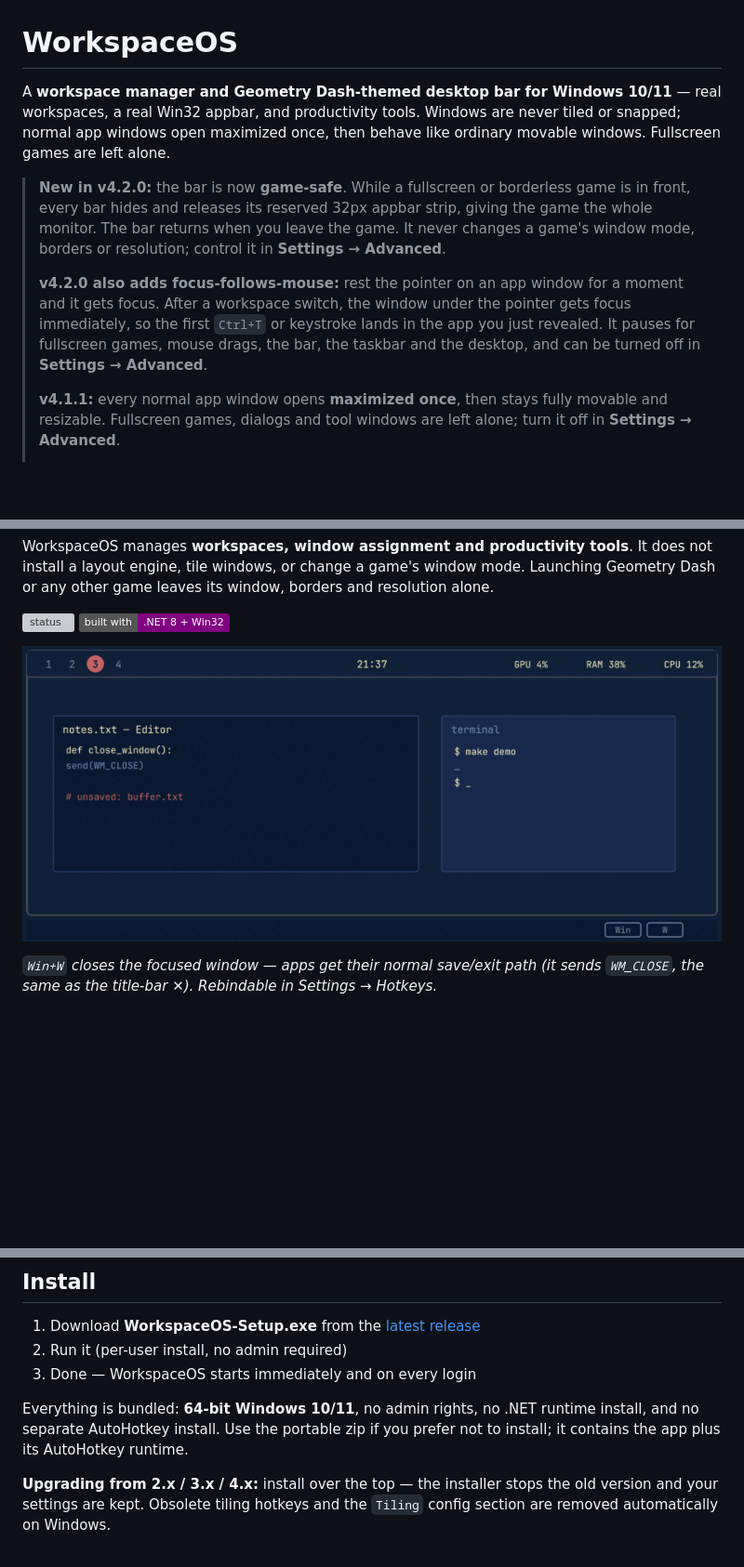
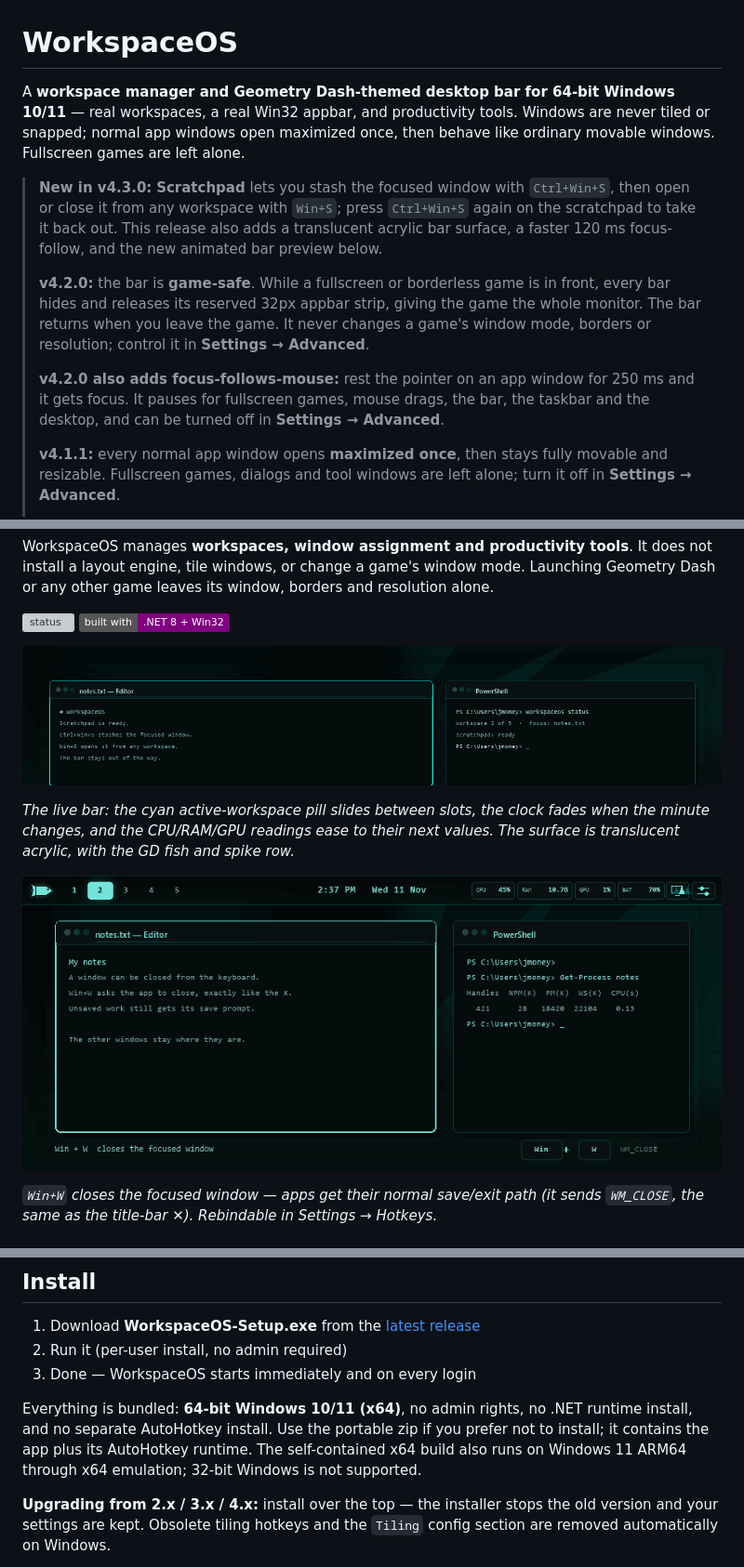
Before and after one commit to Johnnycarriere215/Workspace-Os, a Markdown page: README.md, 3 parts joined by grey strips. Shown at 93% size. GitHub-like rendering; pictures changed too: docs/assets/bar-preview.gif (added), docs/assets/winw-demo.gif; badges without logos; blank space fills up the shorter version; grey boxes are pictures that could not be loaded.

Commit message:
Release WorkspaceOS 4.3.0
Add the scratchpad, acrylic bar polish, and current-bar README animations.

🤖 Generated with Codebuff
Co-Authored-By: Codebuff <noreply@codebuff.com>

```diff
--- a/README.md
+++ b/README.md
@@ -1,10 +1,12 @@
 # WorkspaceOS
 
-A **workspace manager and Geometry Dash-themed desktop bar for Windows 10/11** — real workspaces, a real Win32 appbar, and productivity tools. Windows are never tiled or snapped; normal app windows open maximized once, then behave like ordinary movable windows. Fullscreen games are left alone.
+A **workspace manager and Geometry Dash-themed desktop bar for 64-bit Windows 10/11** — real workspaces, a real Win32 appbar, and productivity tools. Windows are never tiled or snapped; normal app windows open maximized once, then behave like ordinary movable windows. Fullscreen games are left alone.
 
-> **New in v4.2.0:** the bar is now **game-safe**. While a fullscreen or borderless game is in front, every bar hides and releases its reserved 32px appbar strip, giving the game the whole monitor. The bar returns when you leave the game. It never changes a game's window mode, borders or resolution; control it in **Settings → Advanced**.
+> **New in v4.3.0:** **Scratchpad** lets you stash the focused window with `Ctrl+Win+S`, then open or close it from any workspace with `Win+S`; press `Ctrl+Win+S` again on the scratchpad to take it back out. This release also adds a translucent acrylic bar surface, a faster 120 ms focus-follow, and the new animated bar preview below.
 >
-> **v4.2.0 also adds focus-follows-mouse:** rest the pointer on an app window for a moment and it gets focus. After a workspace switch, the window under the pointer gets focus immediately, so the first `Ctrl+T` or keystroke lands in the app you just revealed. It pauses for fullscreen games, mouse drags, the bar, the taskbar and the desktop, and can be turned off in **Settings → Advanced**.
+> **v4.2.0:** the bar is **game-safe**. While a fullscreen or borderless game is in front, every bar hides and releases its reserved 32px appbar strip, giving the game the whole monitor. The bar returns when you leave the game. It never changes a game's window mode, borders or resolution; control it in **Settings → Advanced**.
+>
+> **v4.2.0 also adds focus-follows-mouse:** rest the pointer on an app window for 250 ms and it gets focus. It pauses for fullscreen games, mouse drags, the bar, the taskbar and the desktop, and can be turned off in **Settings → Advanced**.
 >
 > **v4.1.1:** every normal app window opens **maximized once**, then stays fully movable and resizable. Fullscreen games, dialogs and tool windows are left alone; turn it off in **Settings → Advanced**.
 >
@@ -15,6 +17,10 @@ A **workspace manager and Geometry Dash-themed desktop bar for Windows 10/11**
 WorkspaceOS manages **workspaces, window assignment and productivity tools**. It does not install a layout engine, tile windows, or change a game's window mode. Launching Geometry Dash or any other game leaves its window, borders and resolution alone.
 
 ![status](https://img.shields.io/badge/platform-Windows%2010%2F11%20%7C%20Linux%20(X11)-blue) ![lang](https://img.shields.io/badge/built%20with-.NET%208%20%2B%20Win32-purple)
+
+![The WorkspaceOS Geometry Dash bar in motion](docs/assets/bar-preview.gif)
+
+*The live bar: the cyan active-workspace pill slides between slots, the clock fades when the minute changes, and the CPU/RAM/GPU readings ease to their next values. The surface is translucent acrylic, with the GD fish and spike row.*
 
 ![Win+W closes the focused window](docs/assets/winw-demo.gif)
 
@@ -40,9 +46,11 @@ WorkspaceOS manages **workspaces, window assignment and productivity tools**. It
 2. Run it (per-user install, no admin required)
 3. Done — WorkspaceOS starts immediately and on every login
 
-Everything is bundled: **64-bit Windows 10/11**, no admin rights, no .NET runtime
-install, and no separate AutoHotkey install. Use the portable zip if you prefer
-not to install; it contains the app plus its AutoHotkey runtime.
+Everything is bundled: **64-bit Windows 10/11 (x64)**, no admin rights, no .NET
+runtime install, and no separate AutoHotkey install. Use the portable zip if you
+prefer not to install; it contains the app plus its AutoHotkey runtime. The
+self-contained x64 build also runs on Windows 11 ARM64 through x64 emulation;
+32-bit Windows is not supported.
 
 **Upgrading from 2.x / 3.x / 4.x:** install over the top — the installer stops the
 old version and your settings are kept. Obsolete tiling hotkeys and the `Tiling`
```
Also changed, not shown: other parts of README.md (+2 -2 lines), RELEASE_NOTES.md (+42 -15 lines), 5 other files.
